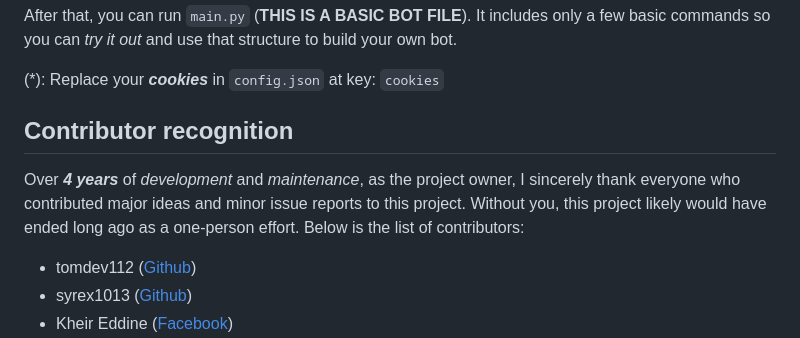
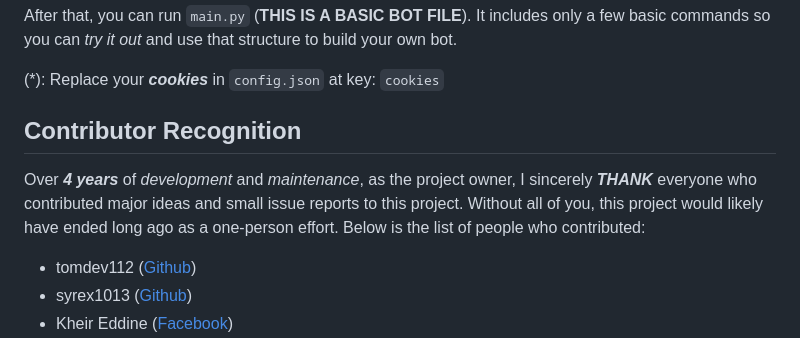
Before and after one commit to MinhHuyDev/fbchat-v2, a Markdown page: README_EN.md, the part around one of its changes. Drawn GitHub-style.

```diff
--- a/README_EN.md
+++ b/README_EN.md
@@ -114,9 +176,9 @@ After that, you can run `main.py` (**THIS IS A BASIC BOT FILE**). It includes on
 
 (*): Replace your ***cookies*** in `config.json` at key: `cookies`
 
-## Contributor recognition
+## Contributor Recognition
 
-Over ***4 years*** of *development* and *maintenance*, as the project owner, I sincerely thank everyone who contributed major ideas and minor issue reports to this project. Without you, this project likely would have ended long ago as a one-person effort. Below is the list of contributors:
+Over ***4 years*** of *development* and *maintenance*, as the project owner, I sincerely ***THANK*** everyone who contributed major ideas and small issue reports to this project. Without all of you, this project would likely have ended long ago as a one-person effort. Below is the list of people who contributed:
  - tomdev112 ([Github](https://github.com/tomdev211))
  - syrex1013 ([Github](https://github.com/syrex1013))
  - Kheir Eddine ([Facebook](https://www.facebook.com/61557637127396/))
```
Also changed, not shown: other parts of README_EN.md (+86 -24 lines), README.md (+62 -0 lines).
